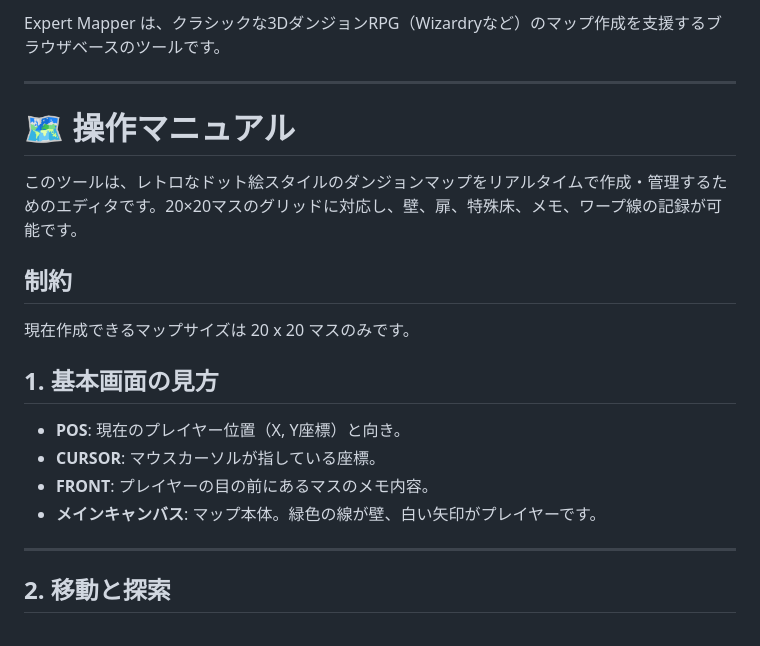
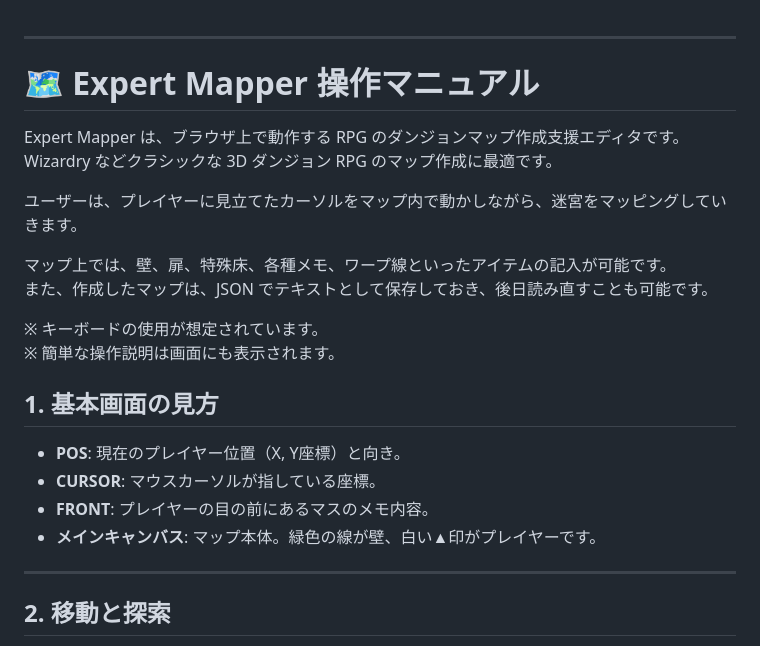
Before and after one commit to magchan360/EXPERT-MAPPER, a Markdown page: README.md, the part around one of its changes. Rendered like a GitHub page.

```diff
--- a/README.md
+++ b/README.md
@@ -1,20 +1,25 @@
-Expert Mapper は、クラシックな3DダンジョンRPG（Wizardryなど）のマップ作成を支援するブラウザベースのツールです。
 
 ---
 
-# 🗺️ 操作マニュアル
+# 🗺️ Expert Mapper 操作マニュアル
 
-このツールは、レトロなドット絵スタイルのダンジョンマップをリアルタイムで作成・管理するためのエディタです。20×20マスのグリッドに対応し、壁、扉、特殊床、メモ、ワープ線の記録が可能です。
+Expert Mapper は、ブラウザ上で動作する RPG のダンジョンマップ作成支援エディタです。
+Wizardry などクラシックな 3D ダンジョン RPG のマップ作成に最適です。
 
-## 制約
-現在作成できるマップサイズは 20 x 20 マスのみです。
+ユーザーは、プレイヤーに見立てたカーソルをマップ内で動かしながら、迷宮をマッピングしていきます。
+
+マップ上では、壁、扉、特殊床、各種メモ、ワープ線といったアイテムの記入が可能です。
+また、作成したマップは、JSON でテキストとして保存しておき、後日読み直すことも可能です。
+
+※ キーボードの使用が想定されています。
+※ 簡単な操作説明は画面にも表示されます。
 
 ## 1. 基本画面の見方
 
 * **POS**: 現在のプレイヤー位置（X, Y座標）と向き。
 * **CURSOR**: マウスカーソルが指している座標。
 * **FRONT**: プレイヤーの目の前にあるマスのメモ内容。
-* **メインキャンバス**: マップ本体。緑色の線が壁、白い矢印がプレイヤーです。
+* **メインキャンバス**: マップ本体。緑色の線が壁、白い▲印がプレイヤーです。
 
 ---
 
```
Also changed, not shown: other parts of README.md (+16 -10 lines).
